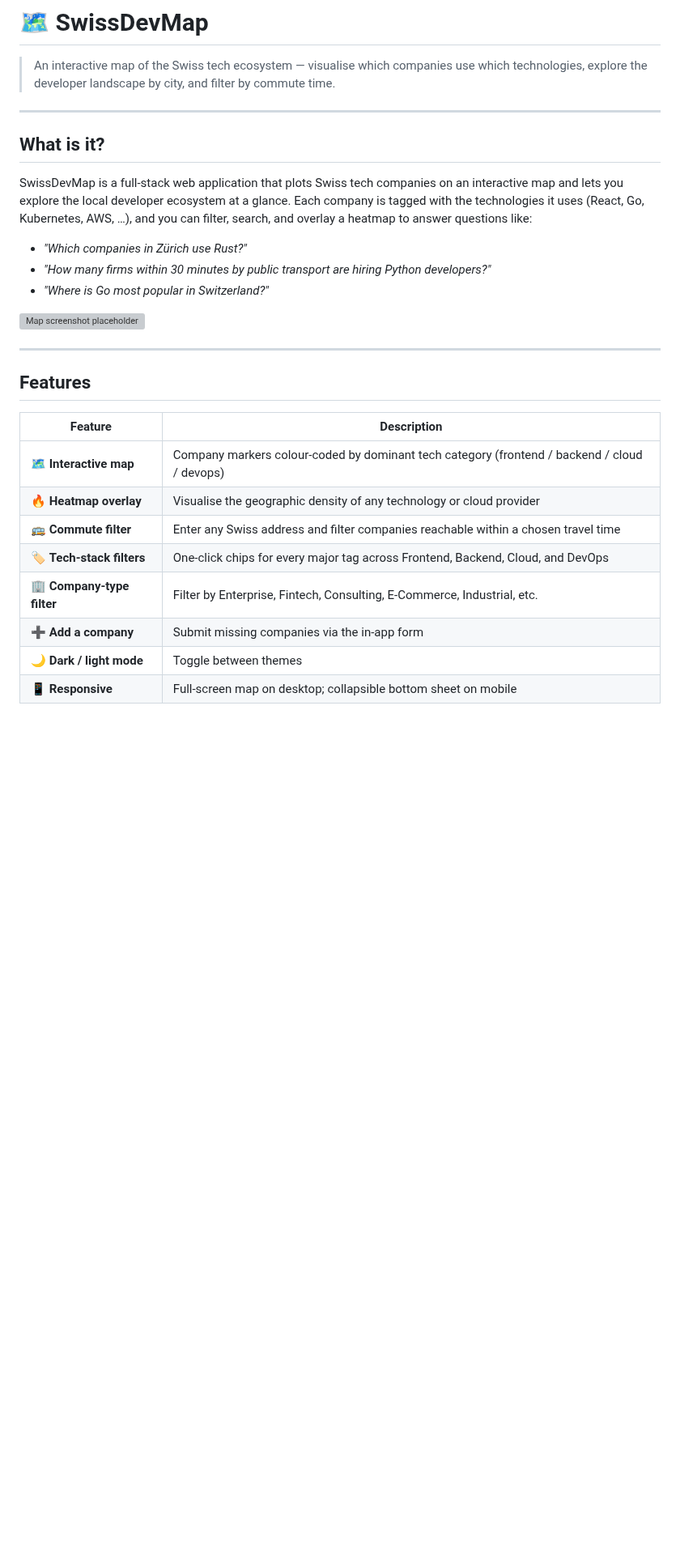
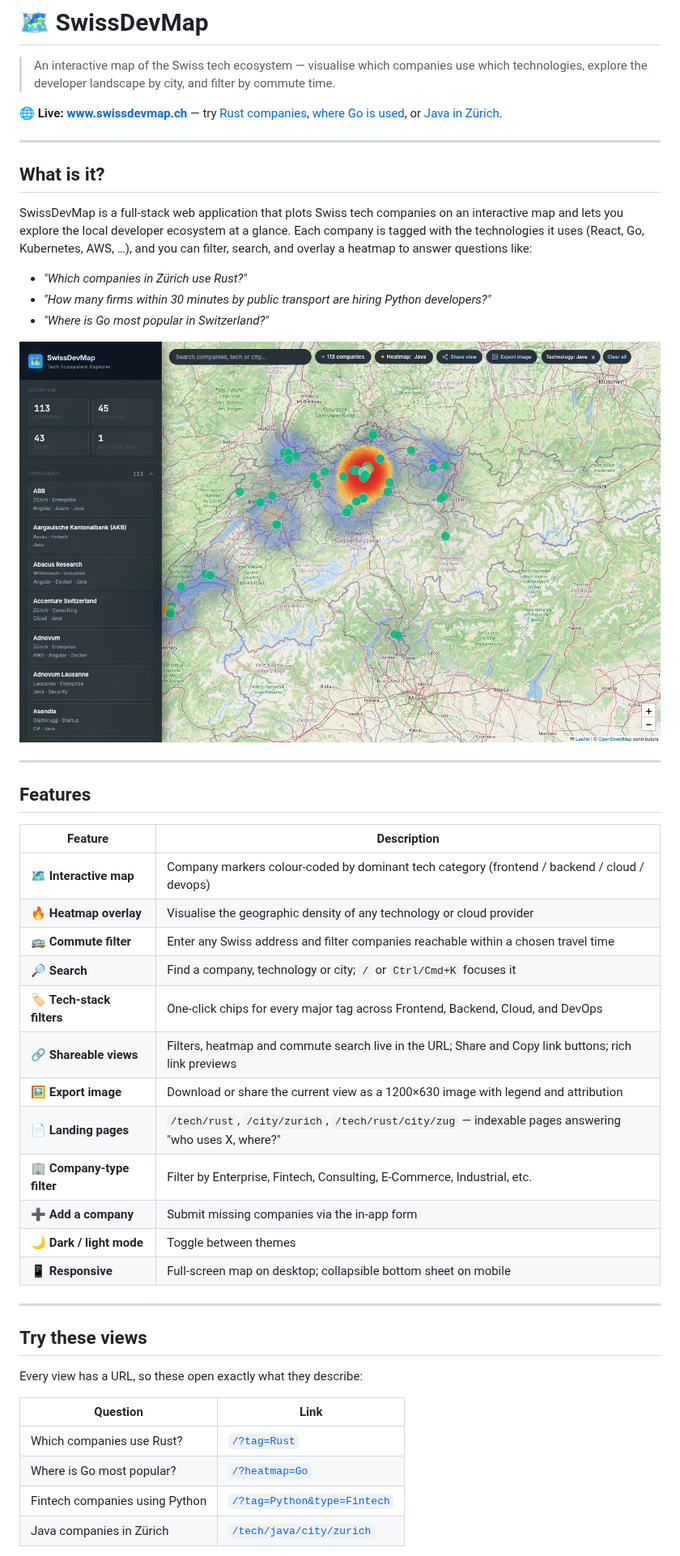
Before and after one commit to ameetmadan/swissdevmap, a Markdown page: README.md, the part around one of its changes. Shown at 81% size. GitHub-like rendering; pictures changed too: docs/screenshot.jpg (added); blank space fills up the shorter version; grey boxes are pictures that could not be loaded.

```diff
--- a/README.md
+++ b/README.md
@@ -1,6 +1,8 @@
 # 🗺️ SwissDevMap
 
 > An interactive map of the Swiss tech ecosystem — visualise which companies use which technologies, explore the developer landscape by city, and filter by commute time.
+
+**🌐 Live: [www.swissdevmap.ch](https://www.swissdevmap.ch)** — try [Rust companies](https://www.swissdevmap.ch/?tag=Rust), [where Go is used](https://www.swissdevmap.ch/?heatmap=Go), or [Java in Zürich](https://www.swissdevmap.ch/tech/java/city/zurich).
 
 ---
 
@@ -12,7 +14,7 @@ SwissDevMap is a full-stack web application that plots Swiss tech companies on a
 - *"How many firms within 30 minutes by public transport are hiring Python developers?"*
 - *"Where is Go most popular in Switzerland?"*
 
-![Map screenshot placeholder](./docs/screenshot.png)
+![SwissDevMap showing 113 Java companies across Switzerland with a density heatmap](./docs/screenshot.jpg)
 
 ---
 
@@ -23,8 +25,26 @@ SwissDevMap is a full-stack web application that plots Swiss tech companies on a
 | 🗺️ **Interactive map** | Company markers colour-coded by dominant tech category (frontend / backend / cloud / devops) |
 | 🔥 **Heatmap overlay** | Visualise the geographic density of any technology or cloud provider |
 | 🚌 **Commute filter** | Enter any Swiss address and filter companies reachable within a chosen travel time |
+| 🔎 **Search** | Find a company, technology or city; `/` or `Ctrl/Cmd+K` focuses it |
 | 🏷️ **Tech-stack filters** | One-click chips for every major tag across Frontend, Backend, Cloud, and DevOps |
+| 🔗 **Shareable views** | Filters, heatmap and commute search live in the URL; Share and Copy link buttons; rich link previews |
+| 🖼️ **Export image** | Download or share the current view as a 1200×630 image with legend and attribution |
+| 📄 **Landing pages** | `/tech/rust`, `/city/zurich`, `/tech/rust/city/zug` — indexable pages answering "who uses X, where?" |
 | 🏢 **Company-type filter** | Filter by Enterprise, Fintech, Consulting, E-Commerce, Industrial, etc. |
 | ➕ **Add a company** | Submit missing companies via the in-app form |
 | 🌙 **Dark / light mode** | Toggle between themes |
 | 📱 **Responsive** | Full-screen map on desktop; collapsible bottom sheet on mobile |
+
+---
+
+## Try these views
+
+Every view has a URL, so these open exactly what they describe:
+
+| Question | Link |
+|---|---|
+| Which companies use Rust? | [`/?tag=Rust`](https://www.swissdevmap.ch/?tag=Rust) |
+| Where is Go most popular? | [`/?heatmap=Go`](https://www.swissdevmap.ch/?heatmap=Go) |
+| Fintech companies using Python | [`/?tag=Python&type=Fintech`](https://www.swissdevmap.ch/?tag=Python&type=Fintech) |
+| Java companies in Zürich | [`/tech/java/city/zurich`](https://www.swissdevmap.ch/tech/java/city/zurich) |
+
```
Also changed, not shown: other parts of README.md (+29 -3 lines), docs/social-preview.jpg (added).
